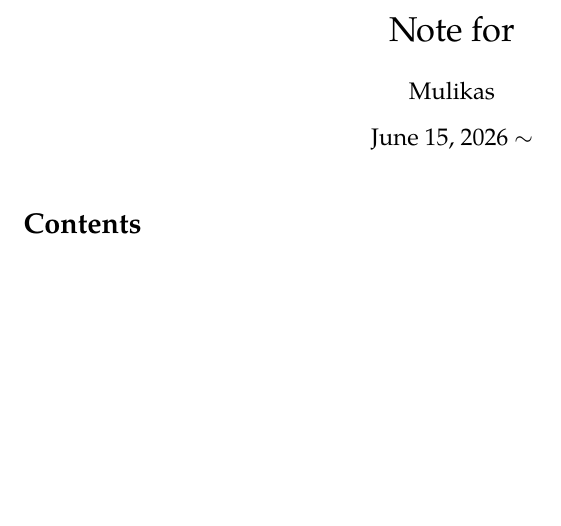
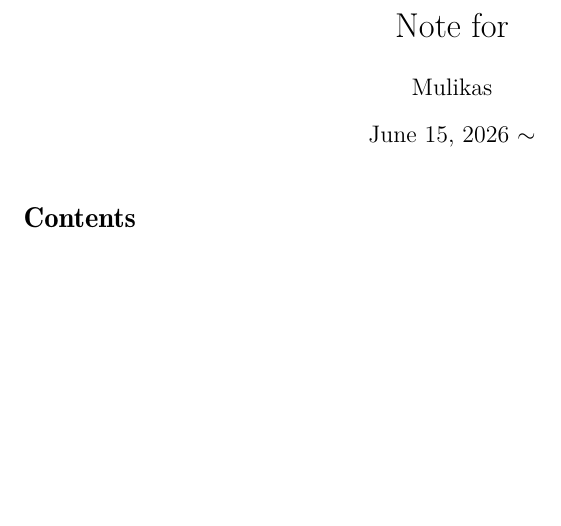
Before and after one commit to linmuidanya/tex, a LaTeX document (__main.tex, which reads _preamble.tex): part of the page, cut so that both start at the same text, the shorter picture padded with empty space. Compiled offline with XeLaTeX; a missing font is replaced by an installed copy or a similar font.

Commit message:
Change the unicode-math.

```diff
--- a/_preamble.tex
+++ b/_preamble.tex
@@ -142,3 +142,6 @@
 \newtheorem*{observation}{Observation}
 \newtheorem*{remark}{Remark}
 \newenvironment{solution}{\begin{proof}[\textbf{Solution}]}{\end{proof}}
+
+\usepackage[warnings-off={mathtools-colon,mathtools-overbracket}]{unicode-math}
+\setmathfont{texgyrepagella-math.otf}
```
